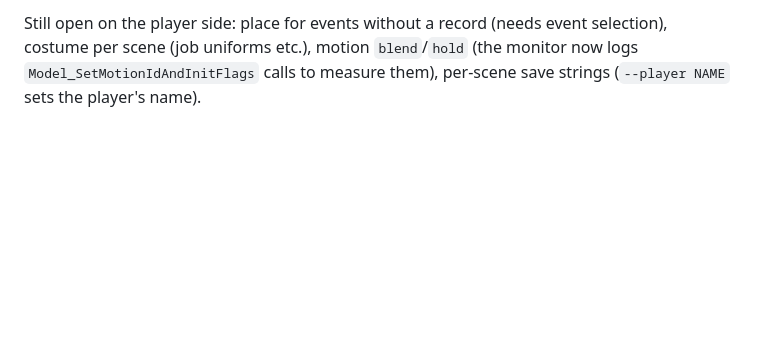
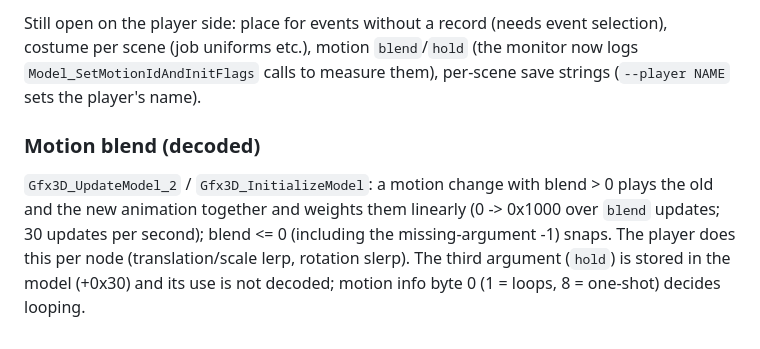
Before and after one commit to gage-marshall/lp-engine, a Markdown page: docs/SCENE.md, the part around the change. GitHub-like rendering; blank space fills up the shorter version.

Commit message:
docs: motion blend

```diff
--- a/docs/SCENE.md
+++ b/docs/SCENE.md
@@ -52,3 +52,7 @@ The camera records' 4 alternate eye/target blocks are D-pad manual views (no pos
 Remaining voice-clip differences between host and game are the RNG rolls (`0xa7`).
 
 Still open on the player side: place for events without a record (needs event selection), costume per scene (job uniforms etc.), motion `blend`/`hold` (the monitor now logs `Model_SetMotionIdAndInitFlags` calls to measure them), per-scene save strings (`--player NAME` sets the player's name).
+
+### Motion blend (decoded)
+`Gfx3D_UpdateModel_2` / `Gfx3D_InitializeModel`: a motion change with blend > 0 plays the old and the new animation together and weights them linearly (0 -> 0x1000 over `blend` updates; 30 updates per second); blend <= 0 (including the missing-argument -1) snaps.
+The player does this per node (translation/scale lerp, rotation slerp).  The third argument (`hold`) is stored in the model (+0x30) and its use is not decoded; motion info byte 0 (1 = loops, 8 = one-shot) decides looping.
```
